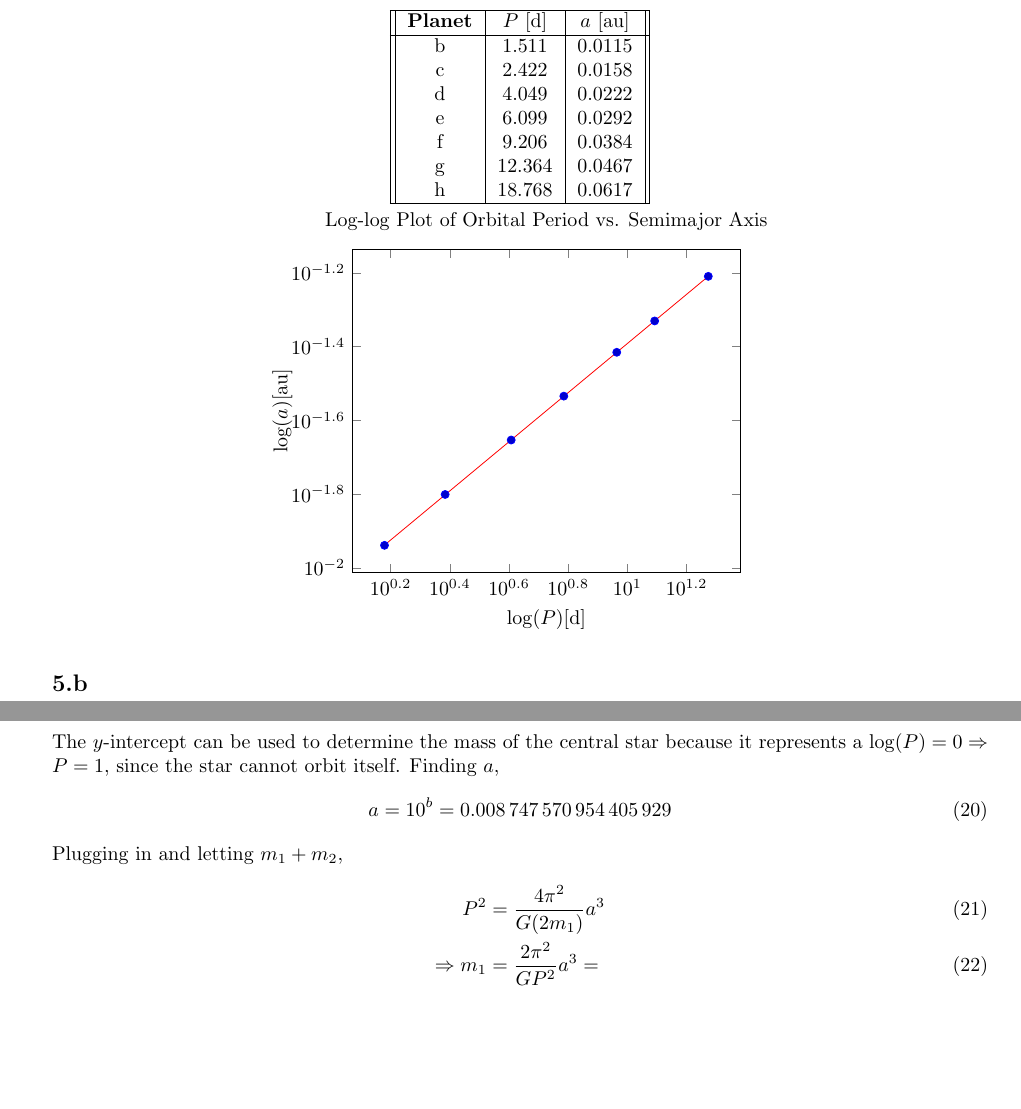
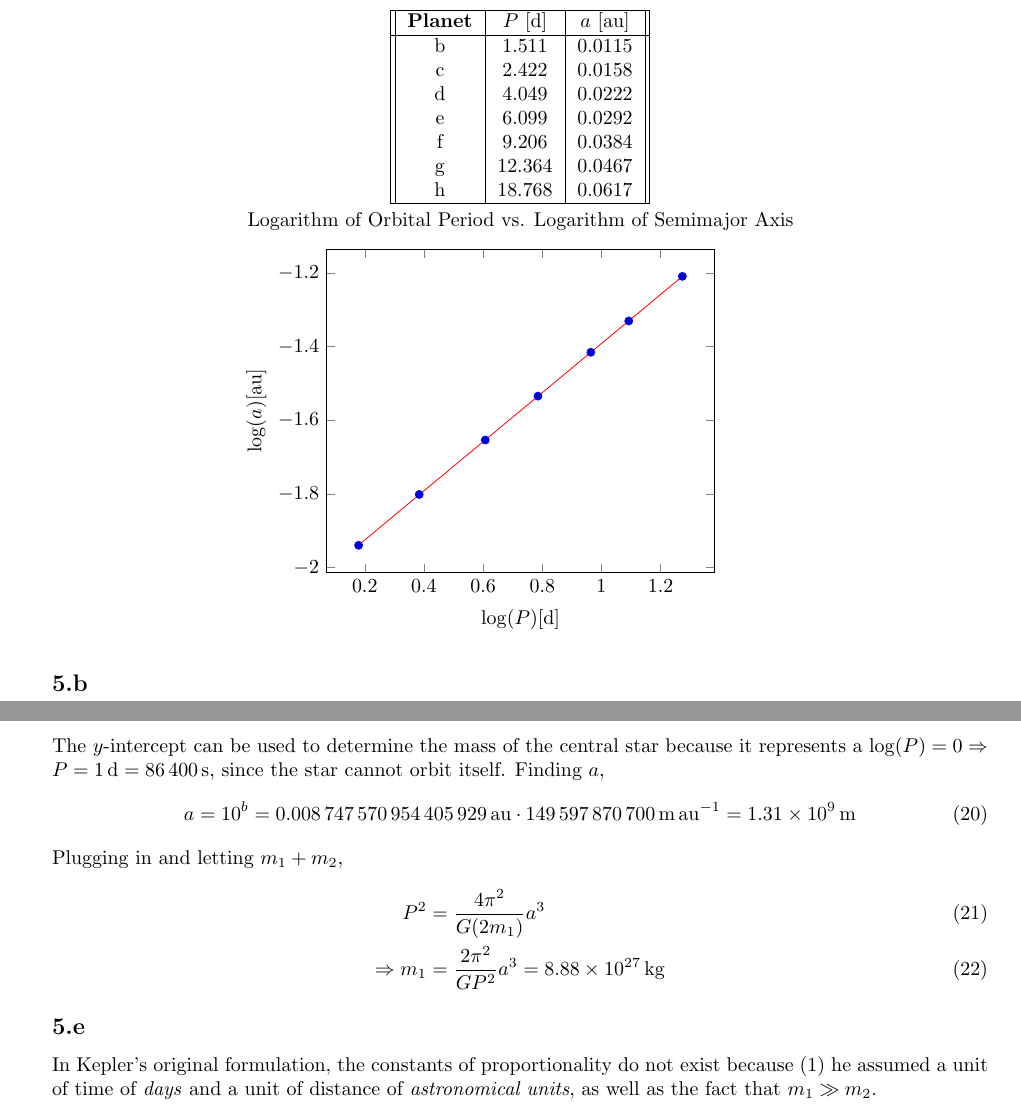
Before and after one commit to bdngo/astro-7a, a LaTeX document (ps01/ps01.tex): two parts of pages 3 and 4 of 4, joined at a grey line, cut so that both start at the same text, the shorter picture padded with empty space. Compiled offline with pdfLaTeX.

Commit message:
changed graph from log-log to linear of logarithms

```diff
--- a/ps01/ps01.tex
+++ b/ps01/ps01.tex
@@ -169,13 +169,9 @@ Had the experiment been performed at any other location or time, the solar lumin
 % \includegraphics[width=0.75\textwidth]{prob5-a.png}
 \begin{tikzpicture}
     \begin{axis}[
-        title=Log-log Plot of Orbital Period vs. Semimajor Axis,
-        xmode=log,
-        ymode=log,
+        title=Logarithm of Orbital Period vs. Logarithm of Semimajor Axis,
         xlabel = {\(\log(P) [\si{\day}]\)},
         ylabel = {\(\log(a) [\si{\astronomicalunit}]\)},
-        log basis x = {10},
-        log basis y = {10}
     ]
     \addplot table[
         only marks,
@@ -208,15 +204,19 @@ It could be used to verify Kepler's third law.
 
 \subsection{}
 
-The \(y\)-intercept can be used to determine the mass of the central star because it represents a \(\log(P) = 0 \Rightarrow P = 1\), since the star cannot orbit itself.
+The \(y\)-intercept can be used to determine the mass of the central star because it represents a \(\log(P) = 0 \Rightarrow P = \SI{1}{\day} = \SI{86400}{\second}\), since the star cannot orbit itself.
 Finding \(a\),
 \begin{equation}
-    a = 10^b = \num{0.008747570954405929}
+    a = 10^b = \SI{0.008747570954405929}{\astronomicalunit} \cdot \SI{149597870700}{\meter\per\astronomicalunit} = \SI{1.31d9}{\meter}
 \end{equation}
 Plugging in and letting \(m_1 + m_2\),
 \begin{align}
     P^2 &= \frac{4 \pi^2}{G (2 m_1)}a^3 \\
-    \Rightarrow m_1 &= \frac{2 \pi^2}{GP^2}a^3 =
+    \Rightarrow m_1 &= \frac{2 \pi^2}{G P^2}a^3 = \SI{8.88d27}{\kilogram}
 \end{align}
 
+\subsection{}
+
+In Kepler's original formulation, the constants of proportionality do not exist because (1) he assumed a unit of time of \emph{days} and a unit of distance of \emph{astronomical units}, as well as the fact that \(m_1 \gg m_2\).
+
 \end{document}
```
Also changed, not shown: ps01/data.csv (+7 -7 lines), 1 other file.
